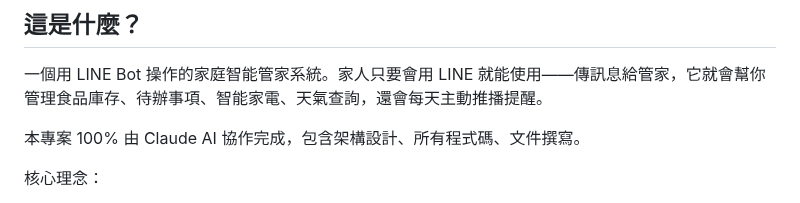
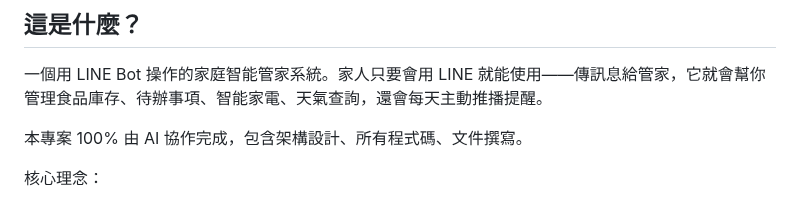
Before and after one commit to CZLin-TW/home-butler, a Markdown page: Readme.md, the part around the change. Drawn GitHub-style.

Commit message:
docs: generalize ai collaboration credit

```diff
--- a/Readme.md
+++ b/Readme.md
@@ -6,7 +6,7 @@
 
 一個用 LINE Bot 操作的家庭智能管家系統。家人只要會用 LINE 就能使用——傳訊息給管家，它就會幫你管理食品庫存、待辦事項、智能家電、天氣查詢，還會每天主動推播提醒。
 
-本專案 100% 由 Claude AI 協作完成，包含架構設計、所有程式碼、文件撰寫。
+本專案 100% 由 AI 協作完成，包含架構設計、所有程式碼、文件撰寫。
 
 核心理念：
 - **零學習門檻**：LINE 是台灣人每天在用的工具，不需要另外裝 App 或學新介面
```
